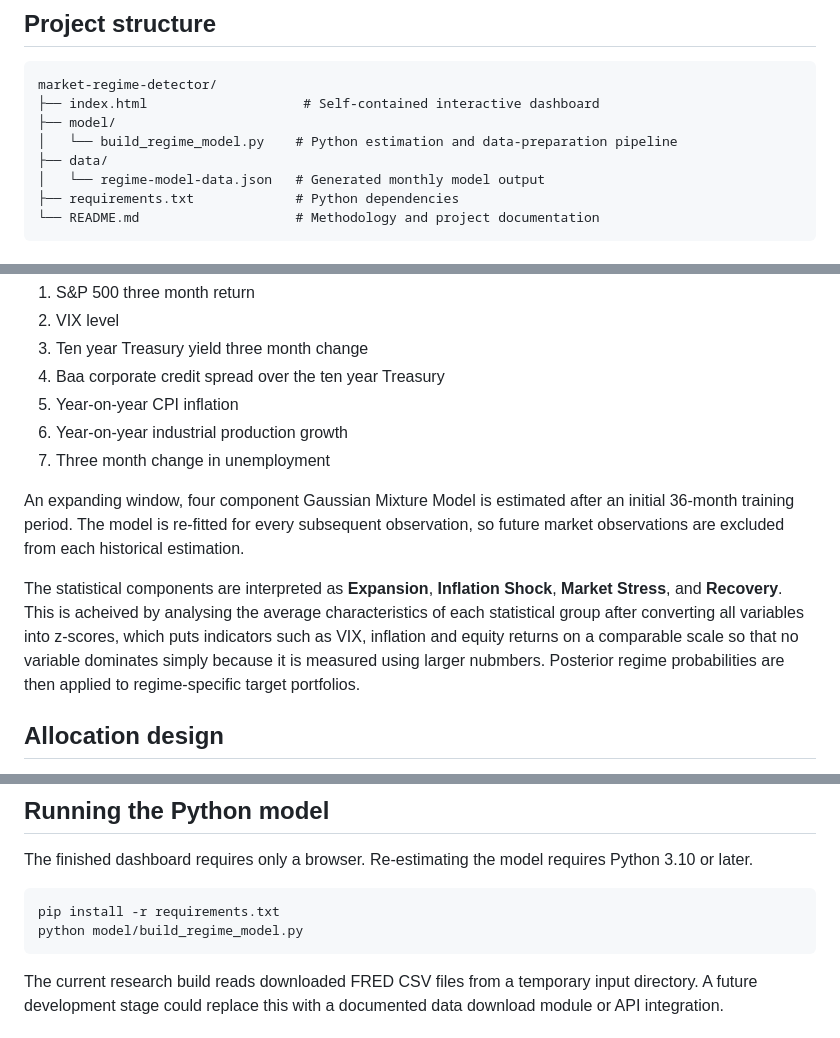
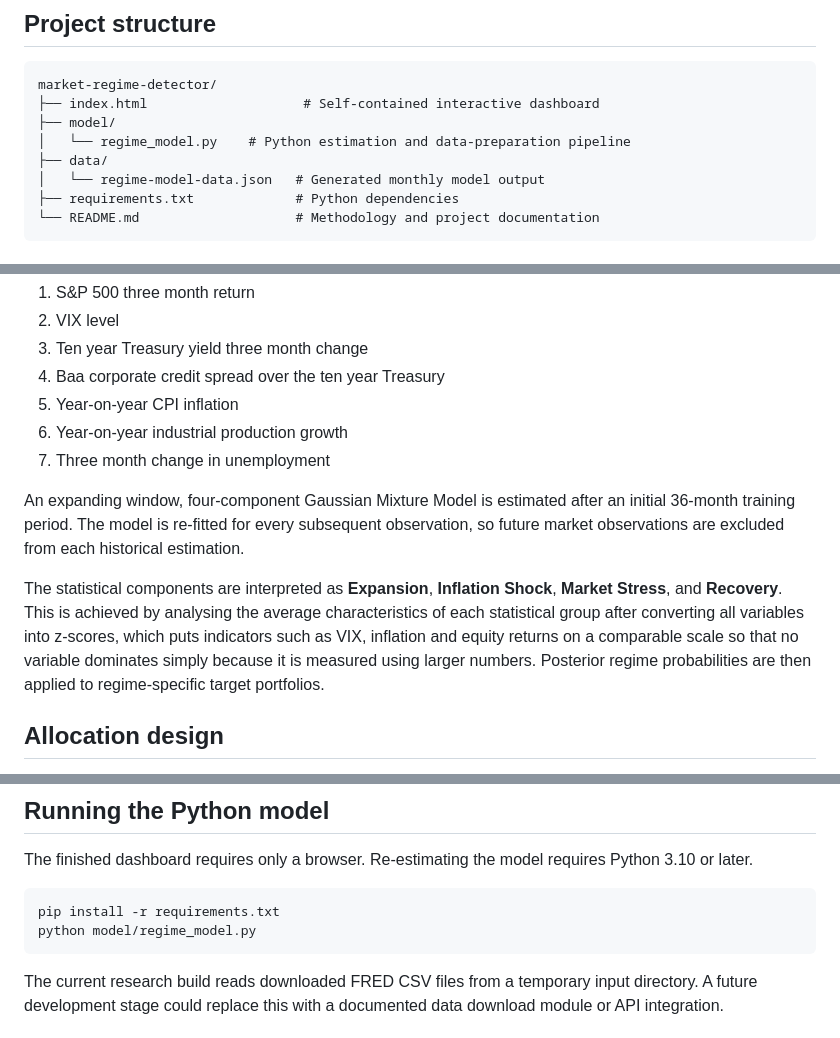
Before and after one commit to Kristian15463/market-regime-detector, a Markdown page: README.md, 3 parts joined by grey strips. Rendered like a GitHub page.

Commit message:
Layout and wording changes
Updated file names and corrected typos in README.md.

````diff
--- a/README.md
+++ b/README.md
@@ -15,7 +15,7 @@ An investment research project that uses unsupervised machine learning to identi
 market-regime-detector/
 ├── index.html                    # Self-contained interactive dashboard
 ├── model/
-│   └── build_regime_model.py    # Python estimation and data-preparation pipeline
+│   └── regime_model.py    # Python estimation and data-preparation pipeline
 ├── data/
 │   └── regime-model-data.json   # Generated monthly model output
 ├── requirements.txt             # Python dependencies
@@ -34,9 +34,9 @@ The Python pipeline constructs seven monthly features from market and macroecono
 6. Year-on-year industrial production growth
 7. Three month change in unemployment
 
-An expanding window, four component Gaussian Mixture Model is estimated after an initial 36-month training period. The model is re-fitted for every subsequent observation, so future market observations are excluded from each historical estimation.
+An expanding window, four-component Gaussian Mixture Model is estimated after an initial 36-month training period. The model is re-fitted for every subsequent observation, so future market observations are excluded from each historical estimation.
 
-The statistical components are interpreted as **Expansion**, **Inflation Shock**, **Market Stress**, and **Recovery**. This is acheived by analysing the average characteristics of each statistical group after converting all variables into z-scores, which puts indicators such as VIX, inflation and equity returns on a comparable scale so that no variable dominates simply because it is measured using larger nubmbers. Posterior regime probabilities are then applied to regime-specific target portfolios.
+The statistical components are interpreted as **Expansion**, **Inflation Shock**, **Market Stress**, and **Recovery**. This is achieved by analysing the average characteristics of each statistical group after converting all variables into z-scores, which puts indicators such as VIX, inflation and equity returns on a comparable scale so that no variable dominates simply because it is measured using larger numbers. Posterior regime probabilities are then applied to regime-specific target portfolios.
 
 ## Allocation design
 
@@ -55,7 +55,7 @@ The finished dashboard requires only a browser. Re-estimating the model requires
 
 ```bash
 pip install -r requirements.txt
-python model/build_regime_model.py
+python model/regime_model.py
 ```
 
 The current research build reads downloaded FRED CSV files from a temporary input directory. A future development stage could replace this with a documented data download module or API integration.
````
